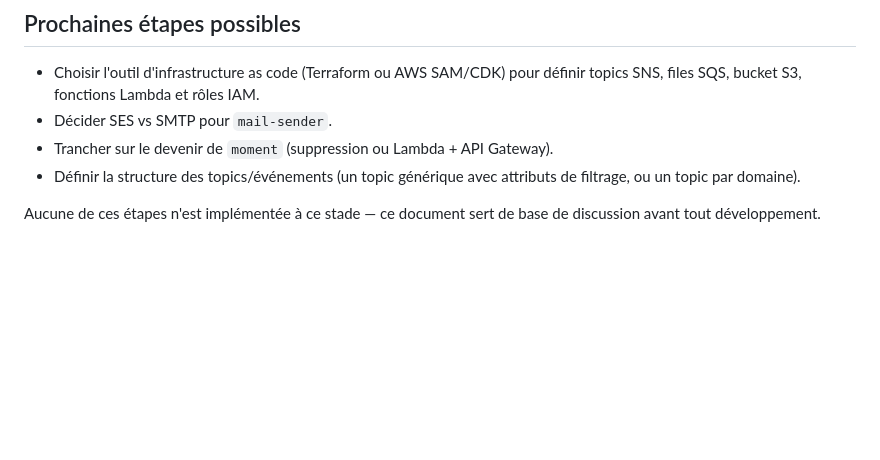
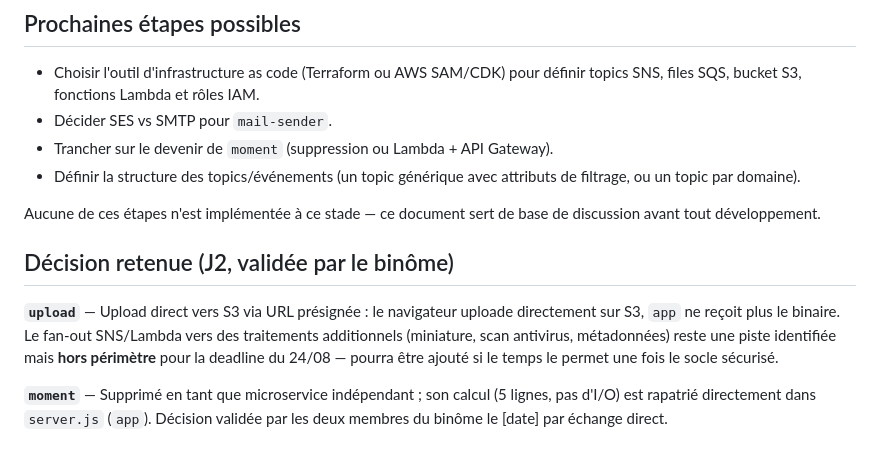
Before and after one commit to cheikhouna-11/my_music, a Markdown page: docs/ARCHITECTURE.md, the part around the change. Drawn GitHub-style; blank space fills up the shorter version.

Commit message:
J2: decision moment/upload validee avec le binome

```diff
--- a/docs/ARCHITECTURE.md
+++ b/docs/ARCHITECTURE.md
@@ -88,3 +88,9 @@ Ce service ne fait qu'un calcul d'heure sans aucun I/O. Ce n'est pas un bon cand
 - Définir la structure des topics/événements (un topic générique avec attributs de filtrage, ou un topic par domaine).
 
 Aucune de ces étapes n'est implémentée à ce stade — ce document sert de base de discussion avant tout développement.
+
+## Décision retenue (J2, validée par le binôme)
+
+**`upload`** — Upload direct vers S3 via URL présignée : le navigateur uploade directement sur S3, `app` ne reçoit plus le binaire. Le fan-out SNS/Lambda vers des traitements additionnels (miniature, scan antivirus, métadonnées) reste une piste identifiée mais **hors périmètre** pour la deadline du 24/08 — pourra être ajouté si le temps le permet une fois le socle sécurisé.
+
+**`moment`** — Supprimé en tant que microservice indépendant ; son calcul (5 lignes, pas d'I/O) est rapatrié directement dans `server.js` (`app`). Décision validée par les deux membres du binôme le [date] par échange direct.
```
